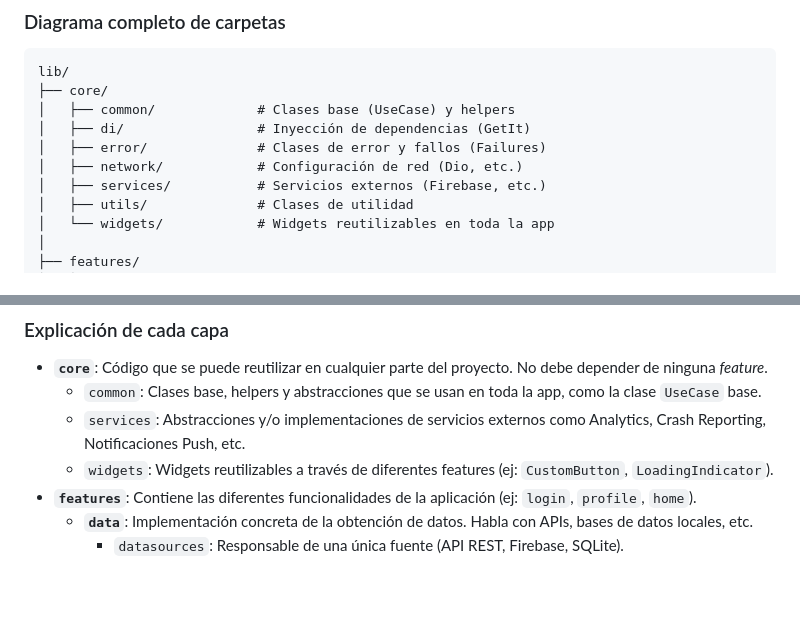
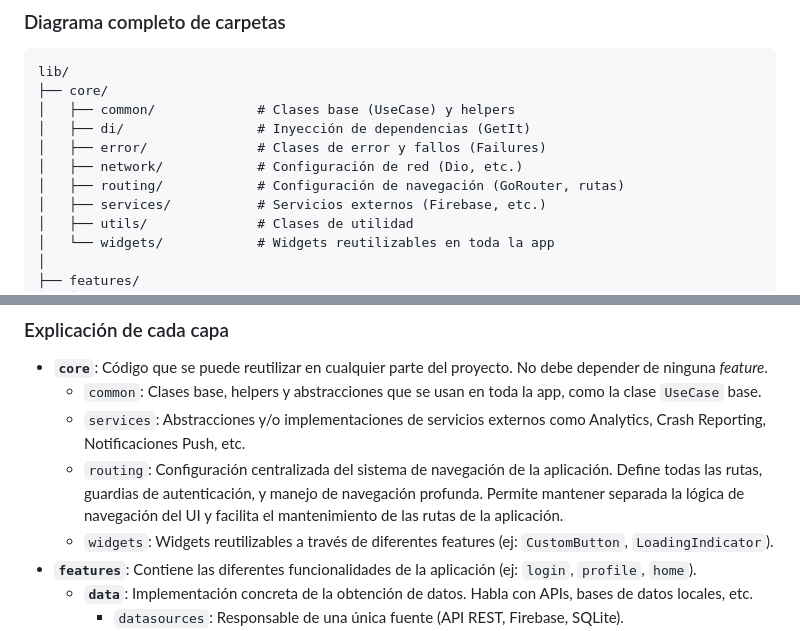
Before and after one commit to IDUCDEV/clean_arquitecture_guide, a Markdown page: CLEAN_ARCHITECTURE_GUIDE_MERMAID.md, 2 parts joined by grey strips. Drawn GitHub-style; blank space fills up the shorter version.

```diff
--- a/CLEAN_ARCHITECTURE_GUIDE_MERMAID.md
+++ b/CLEAN_ARCHITECTURE_GUIDE_MERMAID.md
@@ -54,6 +54,7 @@ lib/
 │   ├── di/                 # Inyección de dependencias (GetIt)
 │   ├── error/              # Clases de error y fallos (Failures)
 │   ├── network/            # Configuración de red (Dio, etc.)
+│   ├── routing/            # Configuración de navegación (GoRouter, rutas)
 │   ├── services/           # Servicios externos (Firebase, etc.)
 │   ├── utils/              # Clases de utilidad
 │   └── widgets/            # Widgets reutilizables en toda la app
@@ -91,6 +92,7 @@ lib/
 - **`core`**: Código que se puede reutilizar en cualquier parte del proyecto. No debe depender de ninguna *feature*.
     - `common`: Clases base, helpers y abstracciones que se usan en toda la app, como la clase `UseCase` base.
     - `services`: Abstracciones y/o implementaciones de servicios externos como Analytics, Crash Reporting, Notificaciones Push, etc.
+    - `routing`: Configuración centralizada del sistema de navegación de la aplicación. Define todas las rutas, guardias de autenticación, y manejo de navegación profunda. Permite mantener separada la lógica de navegación del UI y facilita el mantenimiento de las rutas de la aplicación.
     - `widgets`: Widgets reutilizables a través de diferentes features (ej: `CustomButton`, `LoadingIndicator`).
 - **`features`**: Contiene las diferentes funcionalidades de la aplicación (ej: `login`, `profile`, `home`).
     - **`data`**: Implementación concreta de la obtención de datos. Habla con APIs, bases de datos locales, etc.
```
Also changed, not shown: CLEAN_ARCHITECTURE_GUIDE.md (+2 -0 lines).
